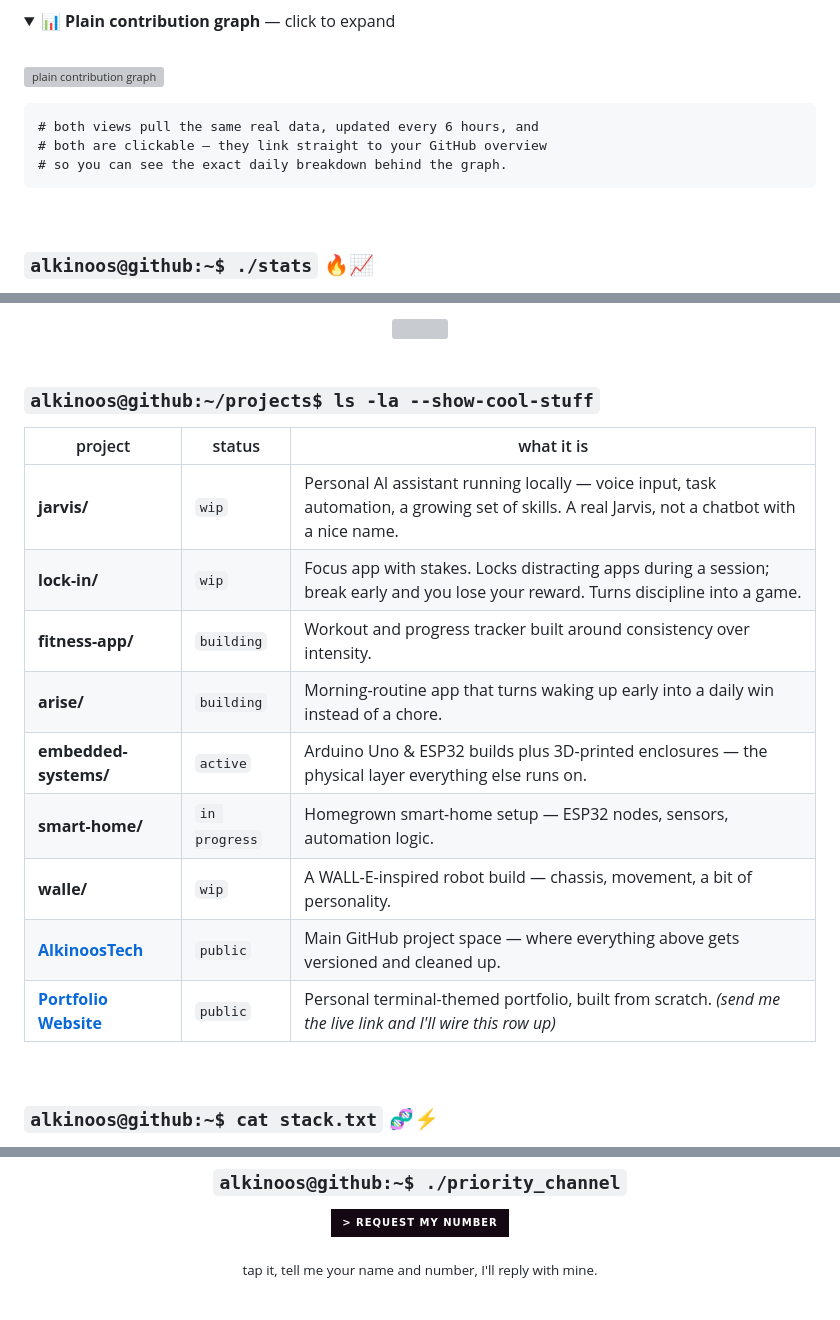
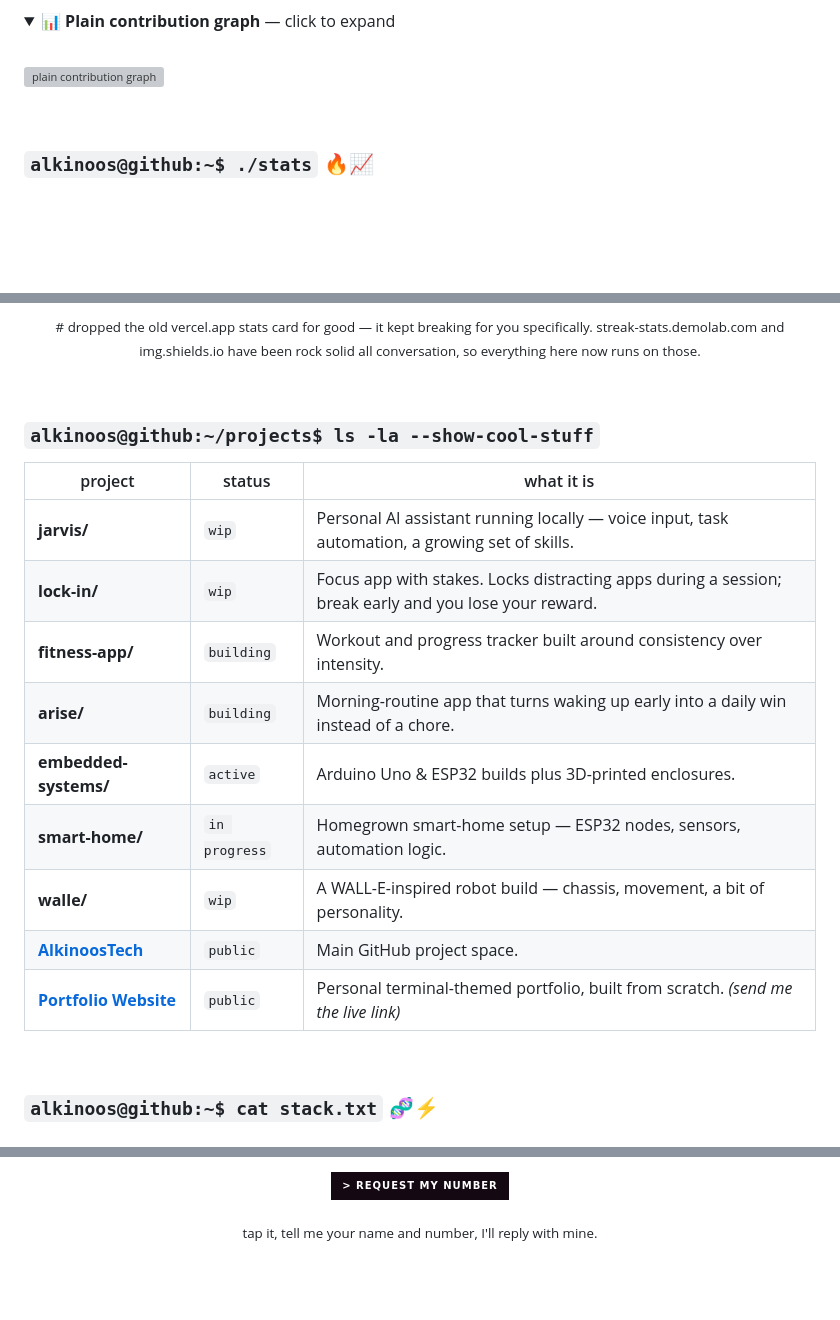
Before and after one commit to Alkinoos005/Alkinoos005, a Markdown page: README.md, 3 parts joined by grey strips. GitHub-like rendering; folded sections open; badges without logos; blank space fills up the shorter version; grey boxes are pictures that could not be loaded.

````diff
--- a/README.md
+++ b/README.md
@@ -55,12 +68,6 @@ Dept. of Electrical & Computer Engineering — currently studying
 
 </details>
 
-```
-# both views pull the same real data, updated every 6 hours, and
-# both are clickable — they link straight to your GitHub overview
-# so you can see the exact daily breakdown behind the graph.
-```
-
 <br>
 
 <h3><code>alkinoos@github:~$ ./stats</code> 🔥📈</h3>
@@ -86,9 +87,7 @@ Dept. of Electrical & Computer Engineering — currently studying
 
-<div align="center">
-
-<a href="https://github.com/Alkinoos005?tab=repositories">
-<img src="https://github-readme-stats.vercel.app/api/top-langs/?username=Alkinoos005&layout=compact&hide_border=false&border_color=E62429&bg_color=140812&title_color=E62429&text_color=f2f4ff" width="60%"/>
-</a>
+<sub># dropped the old vercel.app stats card for good — it kept breaking
+for you specifically. streak-stats.demolab.com and img.shields.io have
+been rock solid all conversation, so everything here now runs on those.</sub>
 
 </div>
 
@@ -98,15 +97,15 @@ Dept. of Electrical & Computer Engineering — currently studying
 
 | project | status | what it is |
 |---|---|---|
-| **jarvis/** | `wip` | Personal AI assistant running locally — voice input, task automation, a growing set of skills. A real Jarvis, not a chatbot with a nice name. |
-| **lock-in/** | `wip` | Focus app with stakes. Locks distracting apps during a session; break early and you lose your reward. Turns discipline into a game. |
+| **jarvis/** | `wip` | Personal AI assistant running locally — voice input, task automation, a growing set of skills. |
+| **lock-in/** | `wip` | Focus app with stakes. Locks distracting apps during a session; break early and you lose your reward. |
 | **fitness-app/** | `building` | Workout and progress tracker built around consistency over intensity. |
 | **arise/** | `building` | Morning-routine app that turns waking up early into a daily win instead of a chore. |
-| **embedded-systems/** | `active` | Arduino Uno & ESP32 builds plus 3D-printed enclosures — the physical layer everything else runs on. |
+| **embedded-systems/** | `active` | Arduino Uno & ESP32 builds plus 3D-printed enclosures. |
 | **smart-home/** | `in progress` | Homegrown smart-home setup — ESP32 nodes, sensors, automation logic. |
 | **walle/** | `wip` | A WALL-E-inspired robot build — chassis, movement, a bit of personality. |
-| **[AlkinoosTech](https://github.com/Alkinoos005/AlkinoosTech)** | `public` | Main GitHub project space — where everything above gets versioned and cleaned up. |
-| **[Portfolio Website](#)** | `public` | Personal terminal-themed portfolio, built from scratch. *(send me the live link and I'll wire this row up)* |
+| **[AlkinoosTech](https://github.com/Alkinoos005/AlkinoosTech)** | `public` | Main GitHub project space. |
+| **[Portfolio Website](#)** | `public` | Personal terminal-themed portfolio, built from scratch. *(send me the live link)* |
 
 <br>
 
@@ -181,11 +145,7 @@ Git / Linux                       ███████████░░░  80
 
 <br>
 
-<div align="center">
-
-<h3><code>alkinoos@github:~$ ./priority_channel</code></h3>
-
-[![Request Contact](https://img.shields.io/badge/%3E_request_my_number-140812?style=for-the-badge&logoColor=E62429)](mailto:alkinoospolyzos23@gmail.com?subject=Priority%20Channel%20Request&body=Name%3A%20%0APhone%3A%20%0AMessage%3A%20%0A%0ATell%20me%20who%20you%20are%20and%20leave%20your%20number%20%E2%80%94%20I%27ll%20get%20back%20to%20you%20with%20mine.)
+[![Request my number](https://img.shields.io/badge/%3E_request_my_number-140812?style=for-the-badge&logoColor=E62429)](mailto:alkinoospolyzos23@gmail.com?subject=Priority%20Channel%20Request&body=Name%3A%20%0APhone%3A%20%0AMessage%3A%20%0A%0ATell%20me%20who%20you%20are%20and%20leave%20your%20number%20%E2%80%94%20I%27ll%20get%20back%20to%20you%20with%20mine.)
 
 <sub>tap it, tell me your name and number, I'll reply with mine.</sub>
 
````
Also changed, not shown: other parts of README.md (+27 -55 lines).
